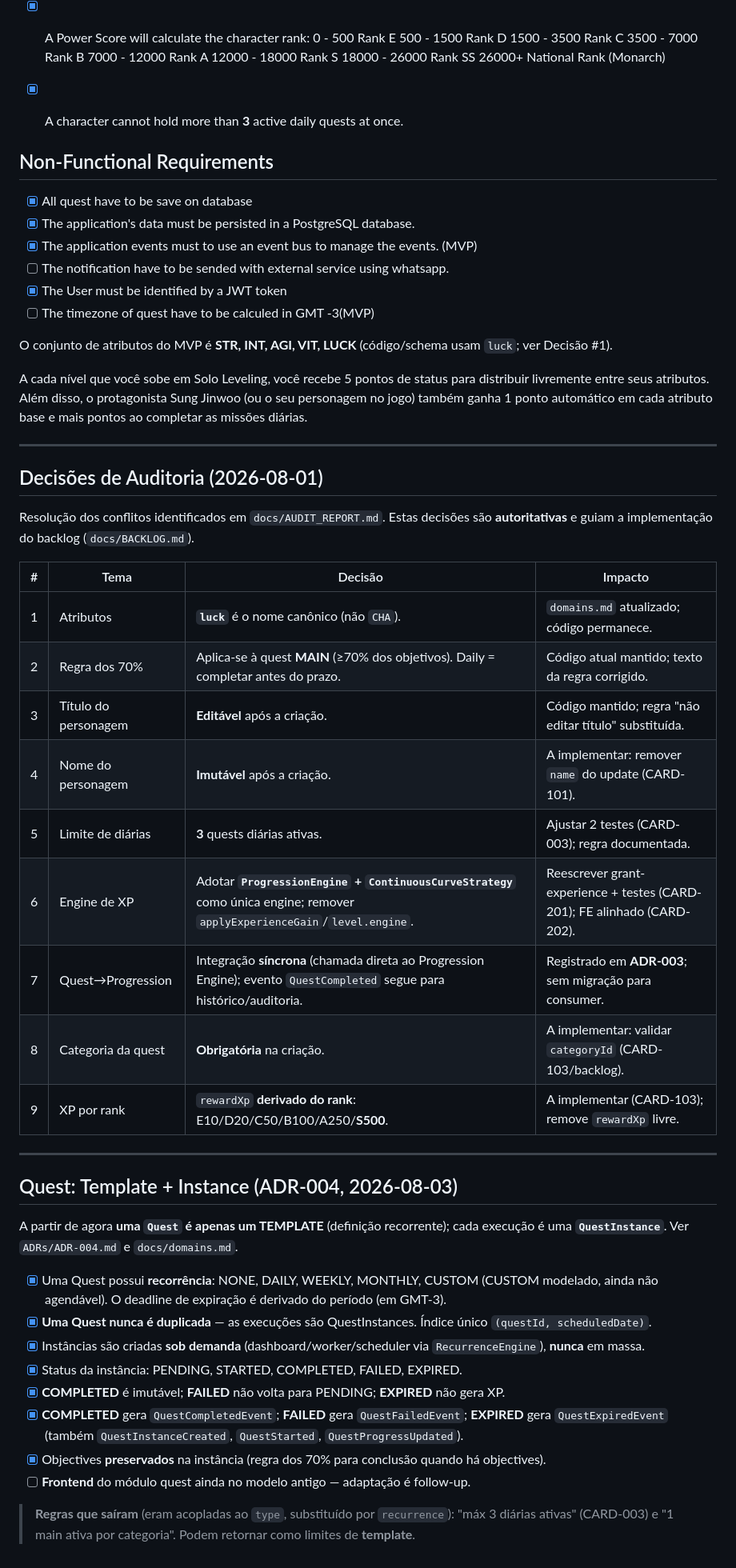
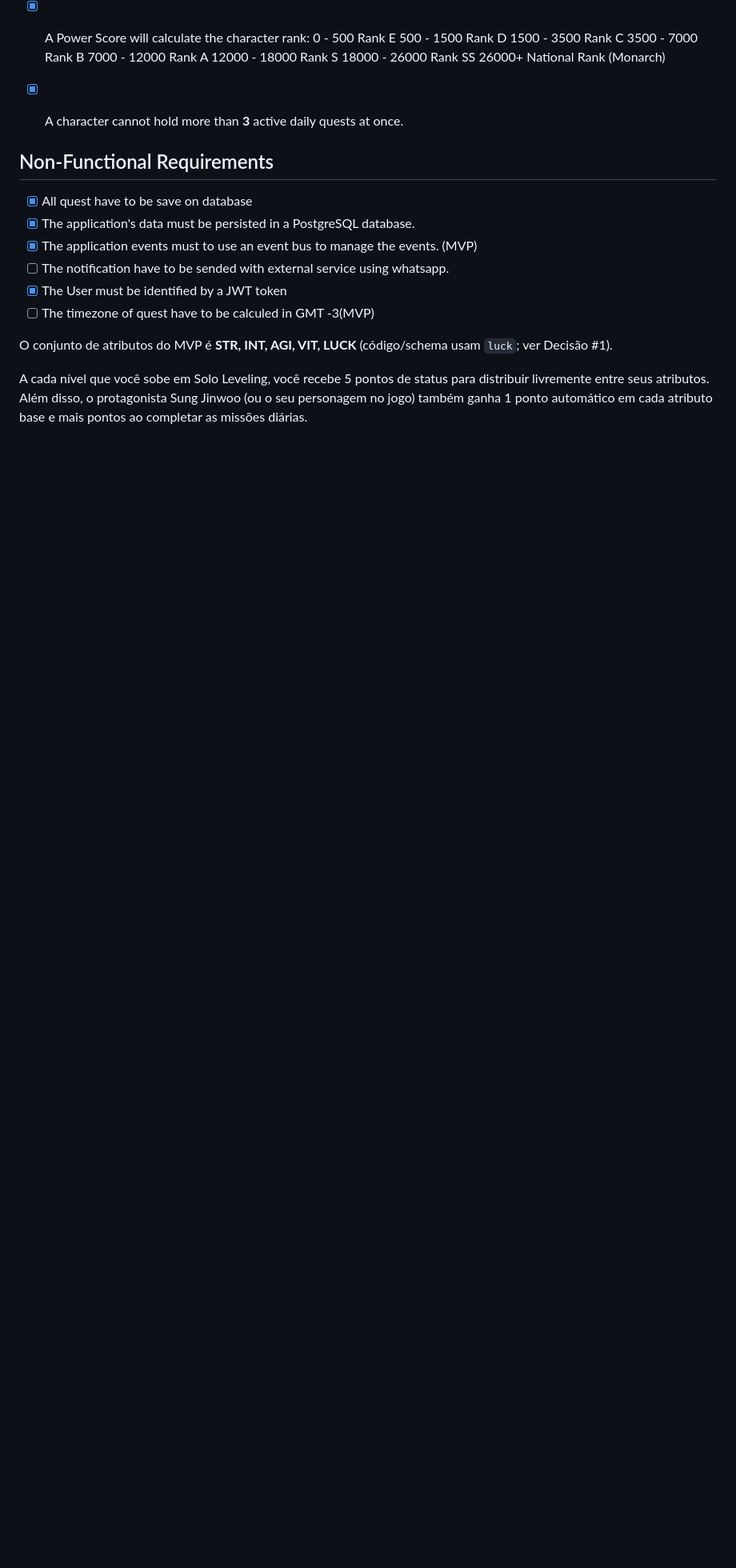
Before and after one commit to KalZera/_solo-app-monolite, a Markdown page: docs/business_rules.md, the part around one of its changes. Shown at 80% size. Rendered like a GitHub page; blank space fills up the shorter version.

Commit message:
[docs] update domains and business rules

```diff
--- a/docs/business_rules.md
+++ b/docs/business_rules.md
@@ -85,45 +84,3 @@
  ver Decisão #1).
 
  A cada nível que você sobe em Solo Leveling, você recebe 5 pontos de status para distribuir livremente entre seus atributos. Além disso, o protagonista Sung Jinwoo (ou o seu personagem no jogo) também ganha 1 ponto automático em cada atributo base e mais pontos ao completar as missões diárias.
-
----
-
-## Decisões de Auditoria (2026-08-01)
-
-Resolução dos conflitos identificados em `docs/AUDIT_REPORT.md`. Estas decisões são
-**autoritativas** e guiam a implementação do backlog (`docs/BACKLOG.md`).
-
-| # | Tema | Decisão | Impacto |
-|---|------|---------|---------|
-| 1 | Atributos | **`luck`** é o nome canônico (não `CHA`). | `domains.md` atualizado; código permanece. |
-| 2 | Regra dos 70% | Aplica-se à quest **MAIN** (≥70% dos objetivos). Daily = completar antes do prazo. | Código atual mantido; texto da regra corrigido. |
-| 3 | Título do personagem | **Editável** após a criação. | Código mantido; regra "não editar título" substituída. |
-| 4 | Nome do personagem | **Imutável** após a criação. | A implementar: remover `name` do update (CARD-101). |
-| 5 | Limite de diárias | **3** quests diárias ativas. | Ajustar 2 testes (CARD-003); regra documentada. |
-| 6 | Engine de XP | Adotar **`ProgressionEngine` + `ContinuousCurveStrategy`** como única engine; remover `applyExperienceGain`/`level.engine`. | Reescrever grant-experience + testes (CARD-201); FE alinhado (CARD-202). |
-| 7 | Quest→Progression | Integração **síncrona** (chamada direta ao Progression Engine); evento `QuestCompleted` segue para histórico/auditoria. | Registrado em **ADR-003**; sem migração para consumer. |
-| 8 | Categoria da quest | **Obrigatória** na criação. | A implementar: validar `categoryId` (CARD-103/backlog). |
-| 9 | XP por rank | `rewardXp` **derivado do rank**: E10/D20/C50/B100/A250/**S500**. | A implementar (CARD-103); remove `rewardXp` livre. |
-
----
-
-## Quest: Template + Instance (ADR-004, 2026-08-03)
-
-A partir de agora **uma `Quest` é apenas um TEMPLATE** (definição recorrente); cada execução é
-uma **`QuestInstance`**. Ver `ADRs/ADR-004.md` e `docs/domains.md`.
-
-- [x] Uma Quest possui **recorrência**: NONE, DAILY, WEEKLY, MONTHLY, CUSTOM (CUSTOM modelado,
-  ainda não agendável). O deadline de expiração é derivado do período (em GMT-3).
-- [x] **Uma Quest nunca é duplicada** — as execuções são QuestInstances. Índice único
-  `(questId, scheduledDate)`.
-- [x] Instâncias são criadas **sob demanda** (dashboard/worker/scheduler via `RecurrenceEngine`),
-  **nunca** em massa.
-- [x] Status da instância: PENDING, STARTED, COMPLETED, FAILED, EXPIRED.
-- [x] **COMPLETED** é imutável; **FAILED** não volta para PENDING; **EXPIRED** não gera XP.
-- [x] **COMPLETED** gera `QuestCompletedEvent`; **FAILED** gera `QuestFailedEvent`; **EXPIRED**
-  gera `QuestExpiredEvent` (também `QuestInstanceCreated`, `QuestStarted`, `QuestProgressUpdated`).
-- [x] Objectives **preservados** na instância (regra dos 70% para conclusão quando há objectives).
-- [ ] **Frontend** do módulo quest ainda no modelo antigo — adaptação é follow-up.
-
-> **Regras que saíram** (eram acopladas ao `type`, substituído por `recurrence`): "máx 3 diárias
-> ativas" (CARD-003) e "1 main ativa por categoria". Podem retornar como limites de **template**.
```
Also changed, not shown: other parts of docs/business_rules.md (+13 -14 lines), docs/domains.md (+5 -3 lines).
